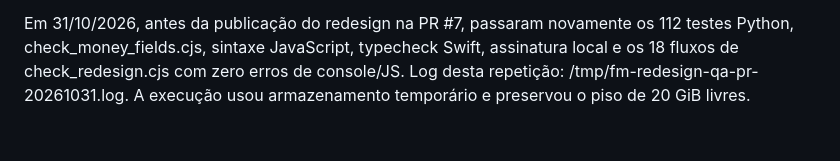
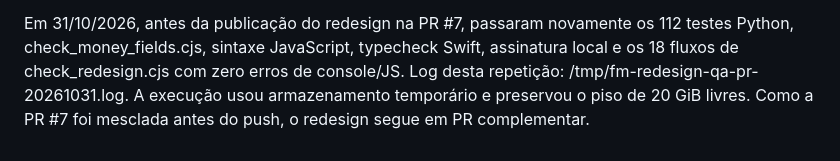
Before and after one commit to matheusabrantes/fm-matt-scout, a Markdown page: docs/QA.md, the part around the change. GitHub-like rendering.

```diff
--- a/docs/QA.md
+++ b/docs/QA.md
@@ -401,3 +401,4 @@ Em 31/10/2026, antes da publicação do redesign na PR #7, passaram novamente os
 assinatura local e os 18 fluxos de check_redesign.cjs com zero erros de console/JS.
 Log desta repetição: /tmp/fm-redesign-qa-pr-20261031.log. A execução usou
 armazenamento temporário e preservou o piso de 20 GiB livres.
+Como a PR #7 foi mesclada antes do push, o redesign segue em PR complementar.
```
Also changed, not shown: docs/REDESIGN.md (+3 -0 lines).
